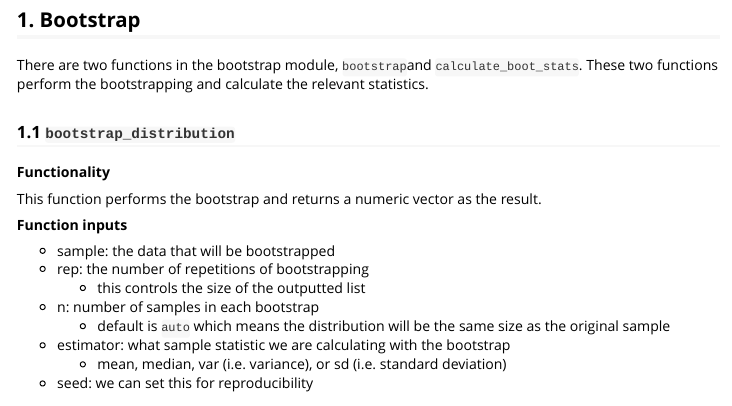
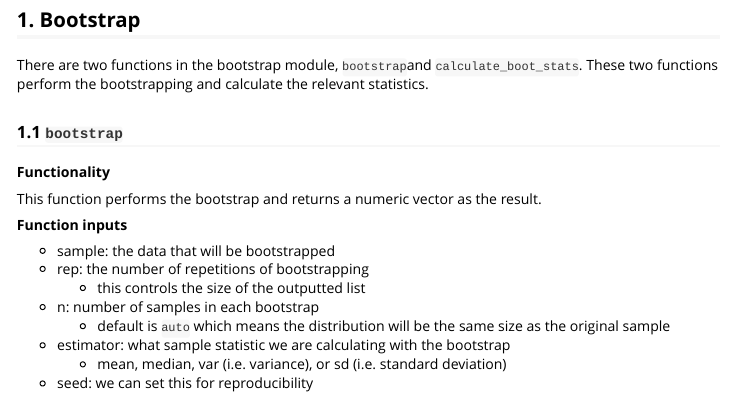
Before and after one commit to UBC-MDS/strapR, an R Markdown document (vignettes/my-vignette.Rmd): the page in a window 1100 px wide, from 610 px down. Rendered offline with R 4.5, knitr and Pandoc, with nearby package versions.

Commit message:
correct function name in docs

```diff
--- a/vignettes/my-vignette.Rmd
+++ b/vignettes/my-vignette.Rmd
@@ -34,7 +34,7 @@ ex_data
 ## 1. Bootstrap
 There are two functions in the bootstrap module, `bootstrap`and `calculate_boot_stats`. These two functions perform the bootstrapping and calculate the relevant statistics.
 
-### 1.1 `bootstrap_distribution`
+### 1.1 `bootstrap`
 **Functionality**
 
 This function performs the bootstrap and returns a numeric vector as the result.
```
Also changed, not shown: docs/pkgdown.yml, docs/search.json, 2 other files.
